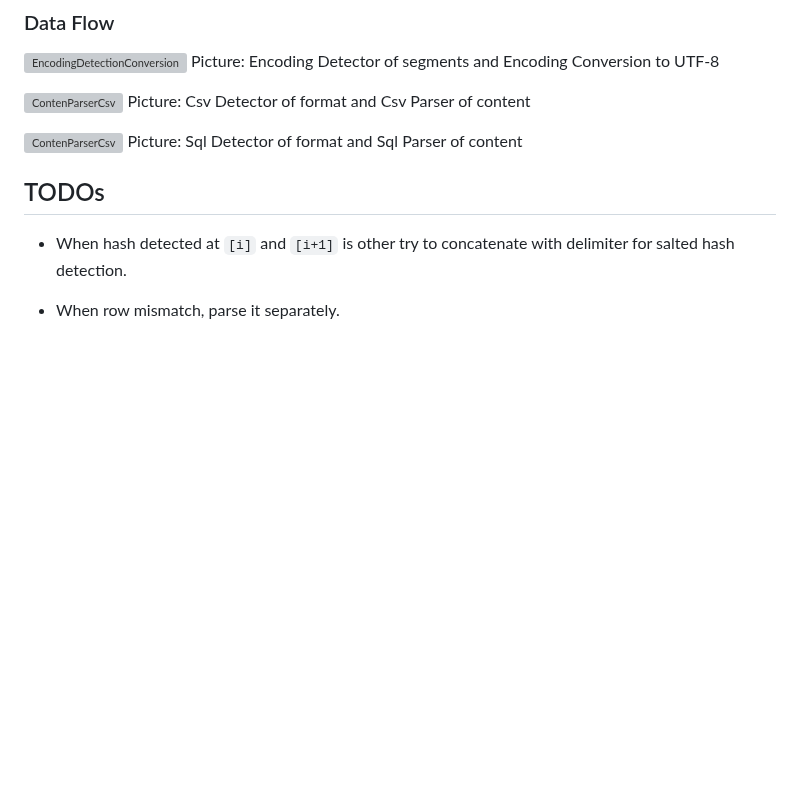
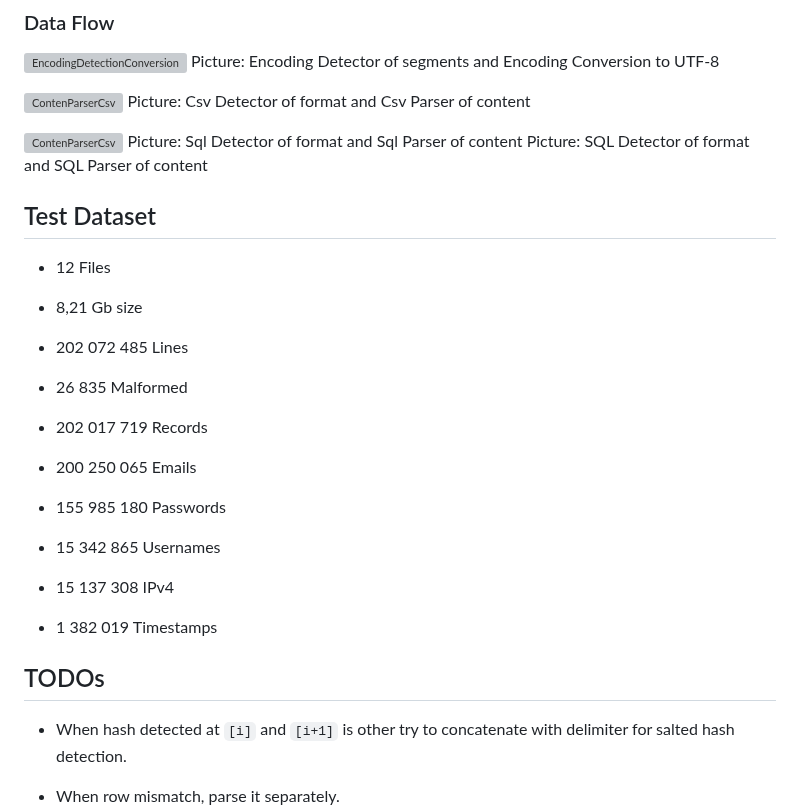
Before and after one commit to xhavli/LeakChecker, a Markdown page: LeakChecker.DataParser/doc/Changelog.md, the part around the change. Drawn GitHub-style; blank space fills up the shorter version; grey boxes are pictures that could not be loaded.

Commit message:
dox: add Dataset info

```diff
--- a/LeakChecker.DataParser/doc/Changelog.md
+++ b/LeakChecker.DataParser/doc/Changelog.md
@@ -240,6 +240,21 @@ Picture: Csv Detector of format and Csv Parser of content
 
 ![ContenParserCsv](Diagrams/DataFlow/ContentParsingSql.png)
 Picture: Sql Detector of format and Sql Parser of content
+Picture: SQL Detector of format and SQL Parser of content
+
+## Test Dataset
+
+- 12 Files
+- 8,21 Gb size
+- 202 072 485 Lines
+- 26 835 Malformed
+
+- 202 017 719 Records
+- 200 250 065 Emails
+- 155 985 180 Passwords
+- 15 342 865 Usernames
+- 15 137 308 IPv4
+- 1 382 019 Timestamps
 
 ## TODOs
 
```
